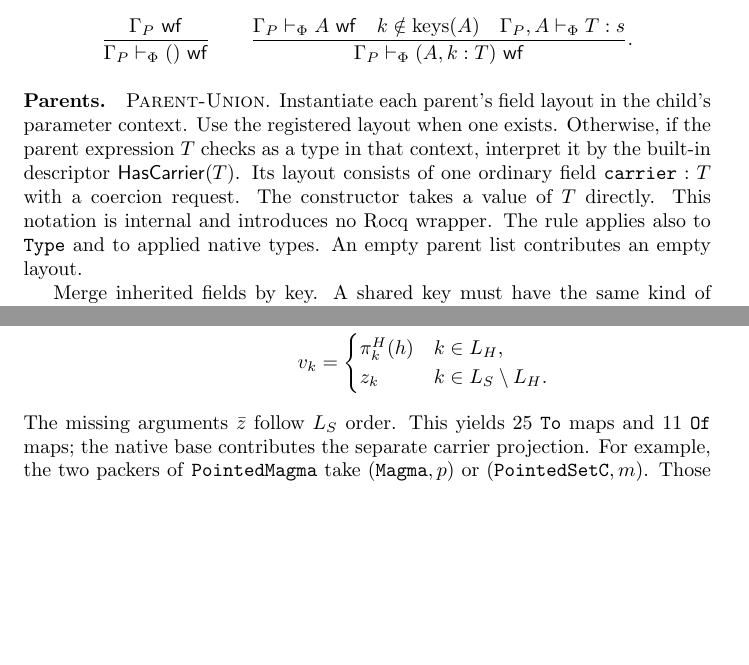
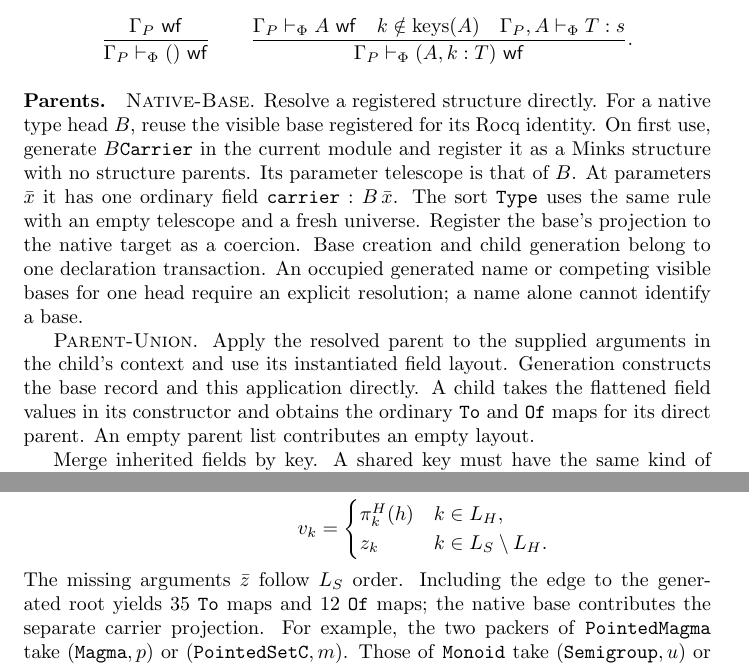
Before and after one commit to Godalin/rocq-cats, a LaTeX document (minks/doc/formal-semantics.tex): two parts of pages 7 and 18 of 21, joined at a grey line, cut so that both start at the same text, the shorter picture padded with empty space. Compiled offline with pdfLaTeX.

Commit message:
docs(minks): specify generated native carrier structures

```diff
--- a/minks/doc/formal-semantics.tex
+++ b/minks/doc/formal-semantics.tex
@@ -432,14 +432,23 @@ With $\Gamma_P$ the parameter context and $s$ an admissible result sort:
 \]
 
 \paragraph{Parents.}
-\rdefn{Parent-Union}. Instantiate each parent's field layout in the
-child's parameter context. Use the registered layout when one exists.
-Otherwise, if the parent expression $T$ checks as a type in that
-context, interpret it by the built-in descriptor
-$\mathsf{HasCarrier}(T)$. Its layout consists of one ordinary field
-$\ttt{carrier}:T$ with a coercion request. The constructor takes a value
-of $T$ directly. This notation is internal and introduces no Rocq wrapper.
-The rule applies also to \ttt{Type} and to applied native types.
+\rdefn{Native-Base}. Resolve a registered structure directly. For a
+native type head $B$, reuse the visible base registered for its Rocq
+identity. On first use, generate $B\ttt{Carrier}$ in the current module
+and register it as a Minks structure with no structure parents. Its
+parameter telescope is that of $B$. At parameters $\bar x$ it has one
+ordinary field $\ttt{carrier}:B\,\bar x$. The sort \ttt{Type} uses
+the same rule with an empty telescope and a fresh universe.
+Register the base's projection to the native target as a coercion.
+Base creation and child generation belong to one declaration transaction.
+An occupied generated name or competing visible bases for one head
+require an explicit resolution; a name alone cannot identify a base.
+
+\rdefn{Parent-Union}. Apply the resolved parent to the supplied
+arguments in the child's context and use its instantiated field layout.
+Generation constructs the base record and this application directly.
+A child takes the flattened field values in its constructor and obtains
+the ordinary \ttt{To} and \ttt{Of} maps for its direct parent.
 An empty parent list contributes an empty layout.
 
 Merge inherited fields by key. A shared key must have the same kind of
@@ -1093,8 +1102,8 @@ declared parent maps for these ten structures are indexed by
  &v_k=\begin{cases}\pi^H_k(h)&k\in L_H,\\z_k&k\in L_S\setminus L_H.\end{cases}
 \end{aligned}
 \]
-The missing arguments $\bar z$ follow $L_S$ order. This yields 25
-\ttt{To} maps and 11 \ttt{Of} maps; the native base contributes the
+The missing arguments $\bar z$ follow $L_S$ order. Including the edge to the generated root yields 35
+\ttt{To} maps and 12 \ttt{Of} maps; the native base contributes the
 separate carrier projection. For example, the two packers of
 \ttt{PointedMagma} take $(\ttt{Magma},p)$ or $(\ttt{PointedSetC},m)$.
 Those of \ttt{Monoid} take $(\ttt{Semigroup},u)$ or $(\ttt{UMagma},a)$.
```
Also changed, not shown: minks/doc/formal-semantics.pdf, minks/doc/formal-semantics.tex (14 more changed lines).
